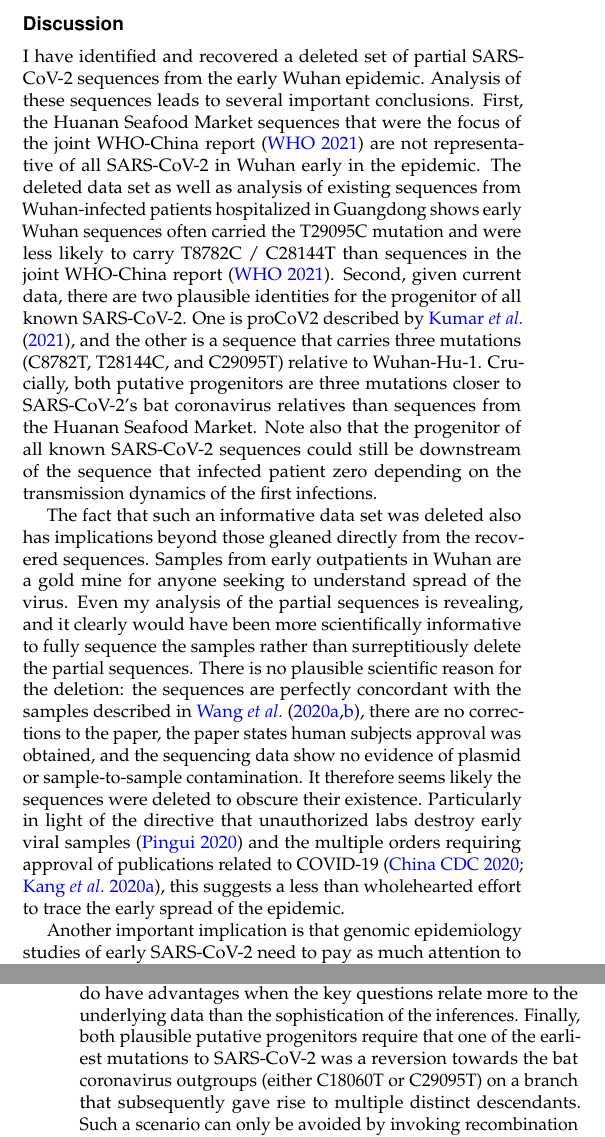
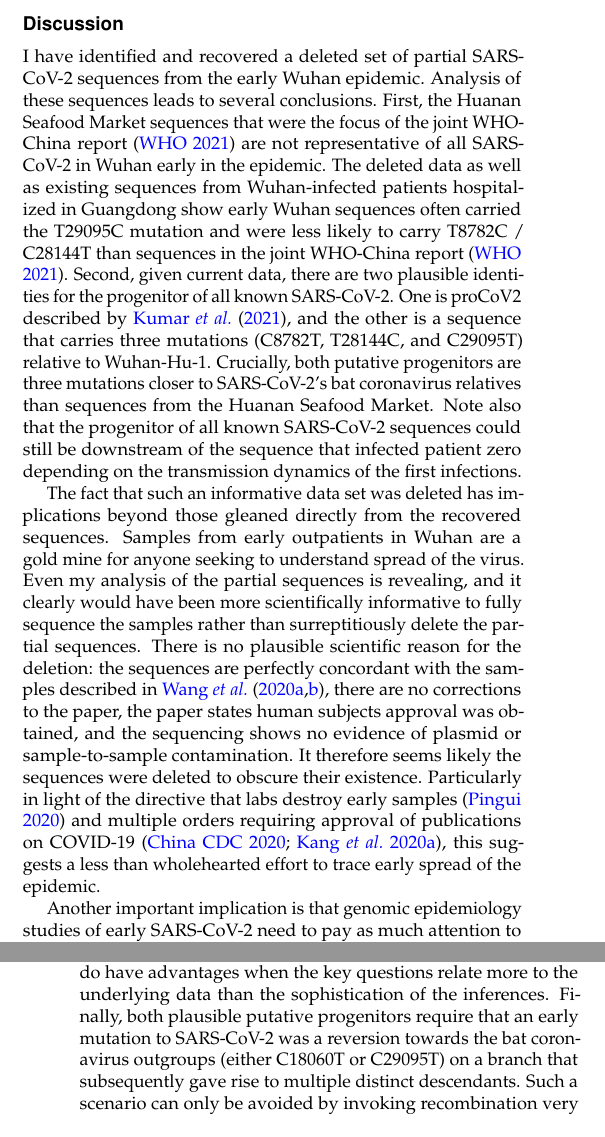
Before and after one commit to jbloom/SARS-CoV-2_PRJNA612766, a LaTeX document (paper/paper.tex): two parts of the columns of pages 7 and 9 of 14, joined at a grey line, cut so that both start at the same text. Compiled offline with pdfLaTeX.

Commit message:
revisions to Intro and Discussion

```diff
--- a/paper/paper.tex
+++ b/paper/paper.tex
@@ -316,20 +316,20 @@ I acknowledge these arguments are purely qualitative and lack the formal statist
 
 \section{Discussion}
 I have identified and recovered a deleted set of partial SARS-CoV-2 sequences from the early Wuhan epidemic.
-Analysis of these sequences leads to several important conclusions.
+Analysis of these sequences leads to several conclusions.
 First, the Huanan Seafood Market sequences that were the focus of the joint WHO-China report~\citep{WHO2021origins} are not representative of all SARS-CoV-2 in Wuhan early in the epidemic.
-The deleted data set as well as analysis of existing sequences from Wuhan-infected patients hospitalized in Guangdong shows early Wuhan sequences often carried the T29095C mutation and were less likely to carry T8782C / C28144T than sequences in the joint WHO-China report~\citep{WHO2021origins}.
+The deleted data as well as existing sequences from Wuhan-infected patients hospitalized in Guangdong show early Wuhan sequences often carried the T29095C mutation and were less likely to carry T8782C / C28144T than sequences in the joint WHO-China report~\citep{WHO2021origins}.
 Second, given current data, there are two plausible identities for the progenitor of all known SARS-CoV-2.
 One is proCoV2 described by \citet{kumar2021evolutionary}, and the other is a sequence that carries three mutations (C8782T, T28144C, and C29095T) relative to Wuhan-Hu-1.
 Crucially, both putative progenitors are three mutations closer to SARS-CoV-2's bat coronavirus relatives than sequences from the Huanan Seafood Market.
 Note also that the progenitor of all known SARS-CoV-2 sequences could still be downstream of the sequence that infected patient zero depending on the transmission dynamics of the first infections.
 
-The fact that such an informative data set was deleted also has implications beyond those gleaned directly from the recovered sequences.
+The fact that such an informative data set was deleted has implications beyond those gleaned directly from the recovered sequences.
 Samples from early outpatients in Wuhan are a gold mine for anyone seeking to understand spread of the virus.
 Even my analysis of the partial sequences is revealing, and it clearly would have been more scientifically informative to fully sequence the samples rather than surreptitiously delete the partial sequences.
-There is no plausible scientific reason for the deletion: the sequences are perfectly concordant with the samples described in \citet{wang2020medRxiv,wang2020small}, there are no corrections to the paper, the paper states human subjects approval was obtained, and the sequencing data show no evidence of plasmid or sample-to-sample contamination.
+There is no plausible scientific reason for the deletion: the sequences are perfectly concordant with the samples described in \citet{wang2020medRxiv,wang2020small}, there are no corrections to the paper, the paper states human subjects approval was obtained, and the sequencing shows no evidence of plasmid or sample-to-sample contamination.
 It therefore seems likely the sequences were deleted to obscure their existence.
-Particularly in light of the directive that unauthorized labs destroy early viral samples~\citep{pinghui2020SCMP} and the multiple orders requiring approval of publications related to COVID-19~\citep{chinacdc2020, Kang2020}, this suggests a less than wholehearted effort to trace the early spread of the epidemic.
+Particularly in light of the directive that labs destroy early samples~\citep{pinghui2020SCMP} and multiple orders requiring approval of publications on COVID-19~\citep{chinacdc2020, Kang2020}, this suggests a less than wholehearted effort to trace early spread of the epidemic.
 
 Another important implication is that genomic epidemiology studies of early SARS-CoV-2 need to pay as much attention to the provenance and annotation of the underlying sequences as technical considerations.
 There has been substantial scientific effort expended on topics such as phylogenetic rooting~\citep{pipes2021assessing, morel2021phylogenetic}, novel algorithms~\citep{kumar2021evolutionary}, and correction of sequencing errors~\citep{turakhia2020stability}.
@@ -343,7 +343,7 @@ However, little can be done to mitigate this caveat beyond my failed attempt to
 It is also important to note that my phylogenetic analyses use relatively simple methods to draw qualitative conclusions without formal statistical testing.
 Further application of more advanced methods would be a welcome advance.
 However, qualitative and visual analyses do have advantages when the key questions relate more to the underlying data than the sophistication of the inferences.
-Finally, both plausible putative progenitors require that one of the earliest mutations to SARS-CoV-2 was a reversion towards the bat coronavirus outgroups (either C18060T or C29095T) on a branch that subsequently gave rise to multiple distinct descendants.
+Finally, both plausible putative progenitors require that an early mutation to SARS-CoV-2 was a reversion towards the bat coronavirus outgroups (either C18060T or C29095T) on a branch that subsequently gave rise to multiple distinct descendants.
 Such a scenario can only be avoided by invoking recombination very early in the pandemic, which is not entirely implausible for a coronavirus~\citep{boni2020evolutionary}.
 However, because the outgroups have $\sim$4\% nucleotide divergence from SARS-CoV-2, a mutation towards the outgroup is also entirely possible.
 Of course, future identification of additional early sequences could fully resolve these questions.
```
Also changed, not shown: paper/paper.tex (8 more changed lines).
